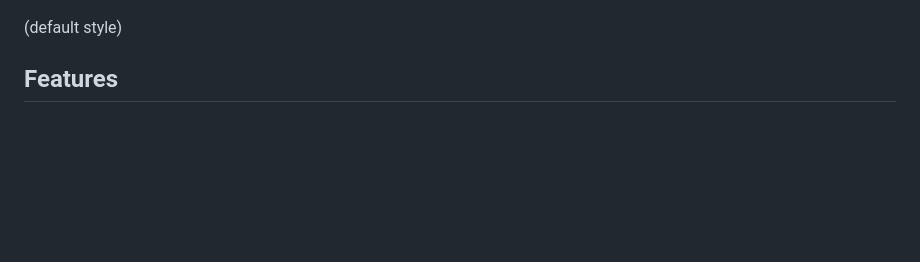
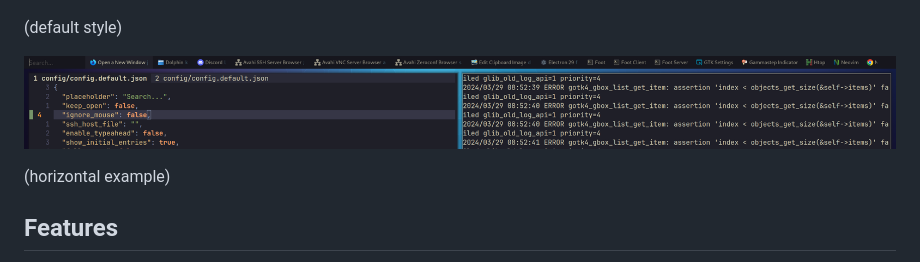
Before and after one commit to abenz1267/walker, a Markdown page: README.md, the part around the change. Drawn GitHub-style; pictures changed too: screenshot_horizontal.png (added); blank space fills up the shorter version.

Commit message:
readme: add example screenshot of horizontal bar

```diff
--- a/README.md
+++ b/README.md
@@ -3,6 +3,10 @@
 ![Screenshot](https://github.com/abenz1267/walker/blob/master/screenshot.png?raw=true)
 
 (default style)
+
+![Screenshot](https://github.com/abenz1267/walker/blob/master/screenshot_horizontal.png?raw=true)
+
+(horizontal example)
 
 ## Features
 
```
